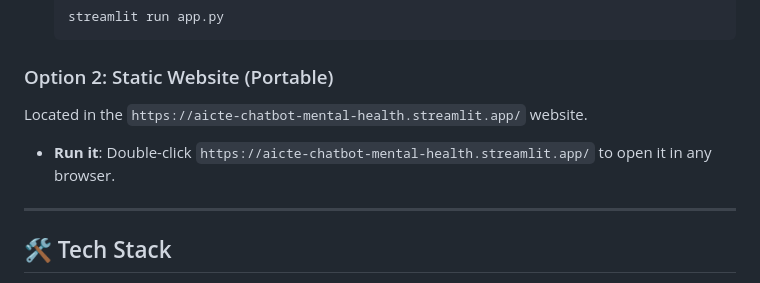
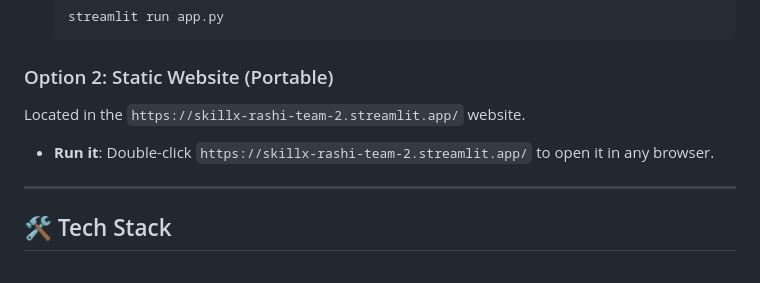
Before and after one commit to rashiii55506/aicte-chatbot-mental-health, a Markdown page: README.md, the part around the change. Rendered like a GitHub page.

````diff
--- a/README.md
+++ b/README.md
@@ -49,8 +49,8 @@ Built with **Streamlit** for a rich, interactive UI.
     ```
 
 ### Option 2: Static Website (Portable)
-Located in the `https://aicte-chatbot-mental-health.streamlit.app/` website.
-- **Run it**: Double-click `https://aicte-chatbot-mental-health.streamlit.app/` to open it in any browser.
+Located in the `https://skillx-rashi-team-2.streamlit.app/` website.
+- **Run it**: Double-click `https://skillx-rashi-team-2.streamlit.app/` to open it in any browser.
 
 ---
 
````
